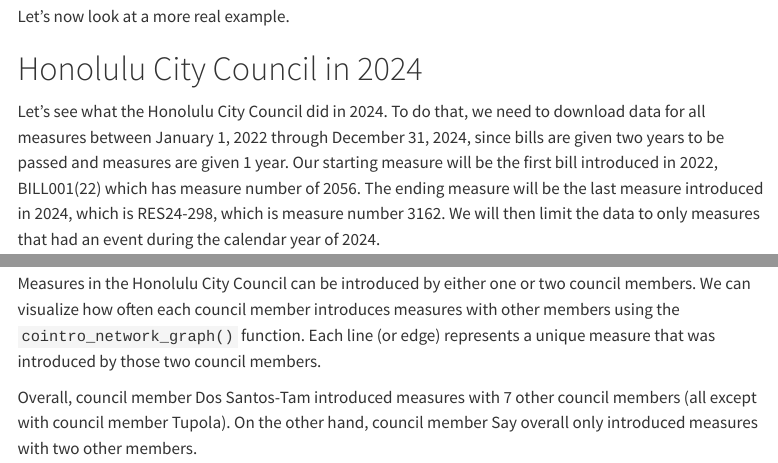
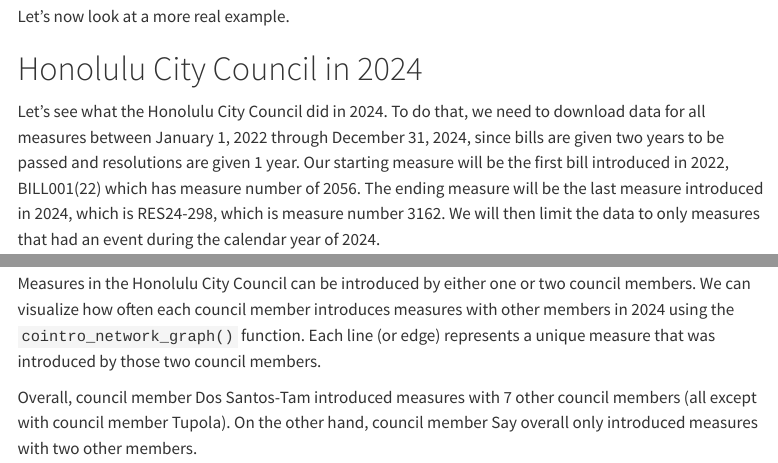
Before and after one commit to rentzb/bradleyrentz-website, a Quarto document (blog/2025/03/26/hnlcouncilR-intro/index.qmd): the page in a window 1100 px wide, from 1910 px down, and a second part further down, joined at a grey line. Rendered offline with R 4.5, knitr and Pandoc in place of Quarto, with nearby package versions; some code elsewhere in the file could not run offline; menus at the side of the page are left out; long lines of code are wrapped.

Commit message:
Minor edits to blog post

````diff
--- a/blog/2025/03/26/hnlcouncilR-intro/index.qmd
+++ b/blog/2025/03/26/hnlcouncilR-intro/index.qmd
@@ -122,7 +122,7 @@
 
 # Honolulu City Council in 2024
 
-Let's see what the Honolulu City Council did in 2024. To do that, we need to download data for all measures between January 1, 2022 through December 31, 2024, since bills are given two years to be passed and measures are given 1 year. Our starting measure will be the first bill introduced in 2022, BILL001(22) which has measure number of 2056. The ending measure will be the last measure introduced in 2024, which is RES24-298, which is measure number 3162. We will then limit the data to only measures that had an event during the calendar year of 2024.
+Let's see what the Honolulu City Council did in 2024. To do that, we need to download data for all measures between January 1, 2022 through December 31, 2024, since bills are given two years to be passed and resolutions are given 1 year. Our starting measure will be the first bill introduced in 2022, BILL001(22) which has measure number of 2056. The ending measure will be the last measure introduced in 2024, which is RES24-298, which is measure number 3162. We will then limit the data to only measures that had an event during the calendar year of 2024.
 
 ```{r}
 #| label: download-hnl-data-2024
@@ -187,7 +187,7 @@
 
 ## Which council members introduced measures together?
 
-Measures in the Honolulu City Council can be introduced by either one or two council members. We can visualize how often each council member introduces measures with other members using the `cointro_network_graph()` function. Each line (or edge) represents a unique measure that was introduced by those two council members.
+Measures in the Honolulu City Council can be introduced by either one or two council members. We can visualize how often each council member introduces measures with other members in 2024 using the `cointro_network_graph()` function. Each line (or edge) represents a unique measure that was introduced by those two council members.
 
 Overall, council member Dos Santos-Tam introduced measures with 7 other council members (all except with council member Tupola). On the other hand, council member Say overall only introduced measures with two other members.
 
````
Also changed, not shown: 1 other file.
